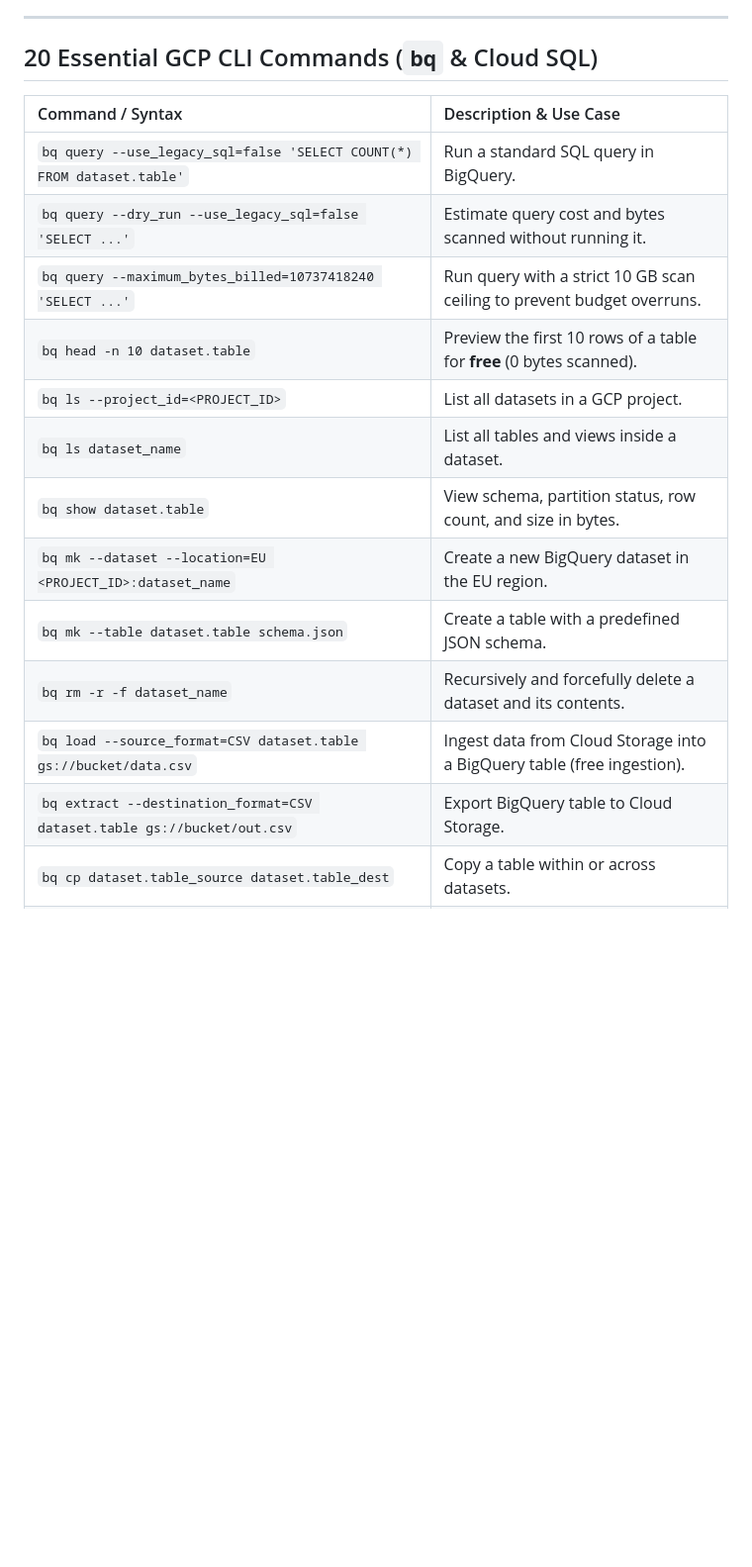
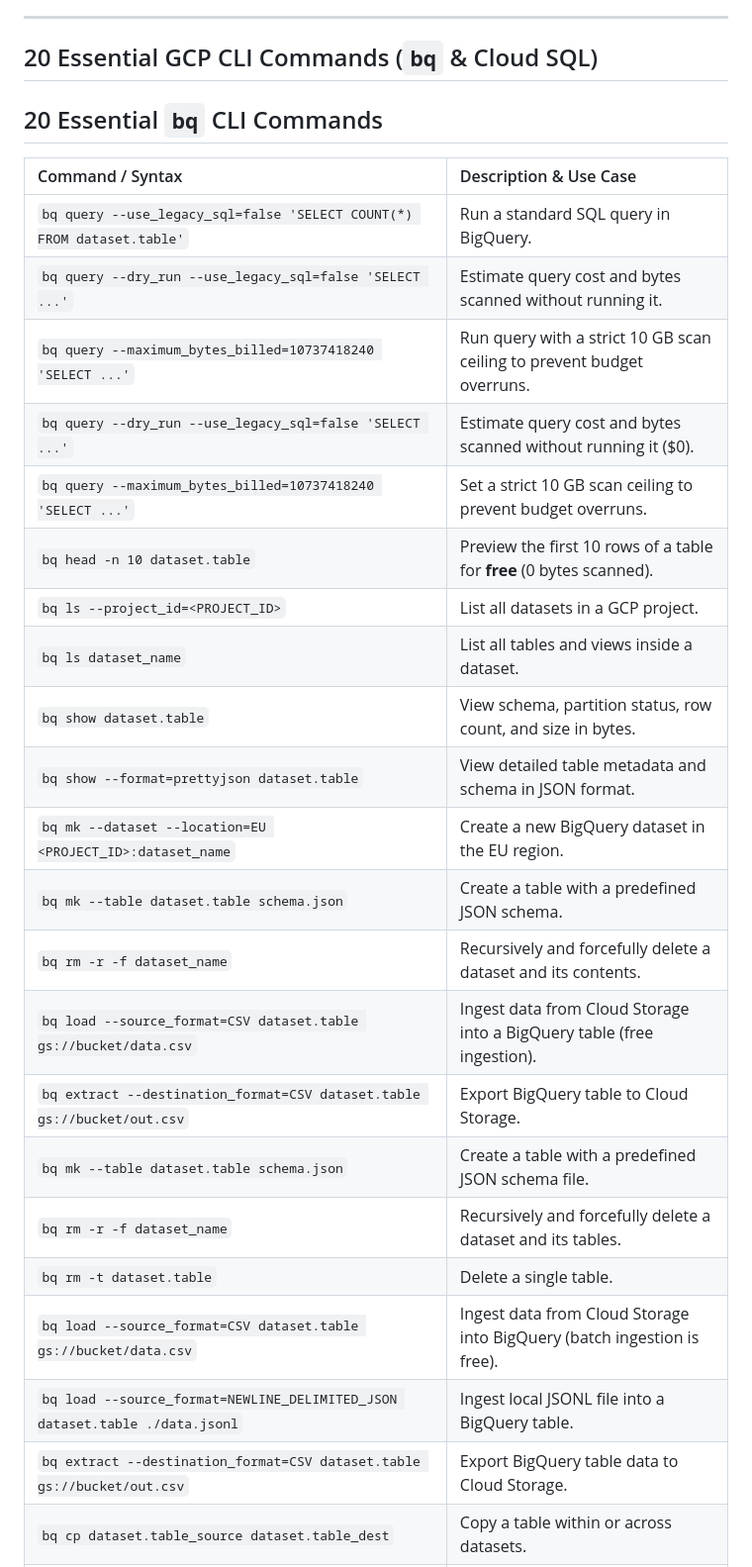
Before and after one commit to benjixxx/gcp-revision, a Markdown page: modules/database/README.md, the part around one of its changes. Shown at 99% size. GitHub-like rendering; blank space fills up the shorter version.

```diff
--- a/modules/database/README.md
+++ b/modules/database/README.md
@@ -100,21 +146,31 @@ This module provisions Google Cloud Database and Analytics resources, focusing o
 ---
 
 ## 20 Essential GCP CLI Commands (`bq` & Cloud SQL)
+## 20 Essential `bq` CLI Commands
 
 | Command / Syntax | Description & Use Case |
 | :--- | :--- |
 | `bq query --use_legacy_sql=false 'SELECT COUNT(*) FROM dataset.table'` | Run a standard SQL query in BigQuery. |
 | `bq query --dry_run --use_legacy_sql=false 'SELECT ...'` | Estimate query cost and bytes scanned without running it. |
 | `bq query --maximum_bytes_billed=10737418240 'SELECT ...'` | Run query with a strict 10 GB scan ceiling to prevent budget overruns. |
+| `bq query --dry_run --use_legacy_sql=false 'SELECT ...'` | Estimate query cost and bytes scanned without running it ($0). |
+| `bq query --maximum_bytes_billed=10737418240 'SELECT ...'` | Set a strict 10 GB scan ceiling to prevent budget overruns. |
 | `bq head -n 10 dataset.table` | Preview the first 10 rows of a table for **free** (0 bytes scanned). |
 | `bq ls --project_id=<PROJECT_ID>` | List all datasets in a GCP project. |
 | `bq ls dataset_name` | List all tables and views inside a dataset. |
 | `bq show dataset.table` | View schema, partition status, row count, and size in bytes. |
+| `bq show --format=prettyjson dataset.table` | View detailed table metadata and schema in JSON format. |
 | `bq mk --dataset --location=EU <PROJECT_ID>:dataset_name` | Create a new BigQuery dataset in the EU region. |
 | `bq mk --table dataset.table schema.json` | Create a table with a predefined JSON schema. |
 | `bq rm -r -f dataset_name` | Recursively and forcefully delete a dataset and its contents. |
 | `bq load --source_format=CSV dataset.table gs://bucket/data.csv` | Ingest data from Cloud Storage into a BigQuery table (free ingestion). |
 | `bq extract --destination_format=CSV dataset.table gs://bucket/out.csv` | Export BigQuery table to Cloud Storage. |
+| `bq mk --table dataset.table schema.json` | Create a table with a predefined JSON schema file. |
+| `bq rm -r -f dataset_name` | Recursively and forcefully delete a dataset and its tables. |
+| `bq rm -t dataset.table` | Delete a single table. |
+| `bq load --source_format=CSV dataset.table gs://bucket/data.csv` | Ingest data from Cloud Storage into BigQuery (batch ingestion is free). |
+| `bq load --source_format=NEWLINE_DELIMITED_JSON dataset.table ./data.jsonl` | Ingest local JSONL file into a BigQuery table. |
+| `bq extract --destination_format=CSV dataset.table gs://bucket/out.csv` | Export BigQuery table data to Cloud Storage. |
 | `bq cp dataset.table_source dataset.table_dest` | Copy a table within or across datasets. |
 | `gcloud sql instances list` | List all Cloud SQL database instances in the project. |
 | `gcloud sql instances describe <INSTANCE>` | View IP, tier, state, and replication settings of Cloud SQL. |
```
Also changed, not shown: other parts of modules/database/README.md (+53 -1 lines).
